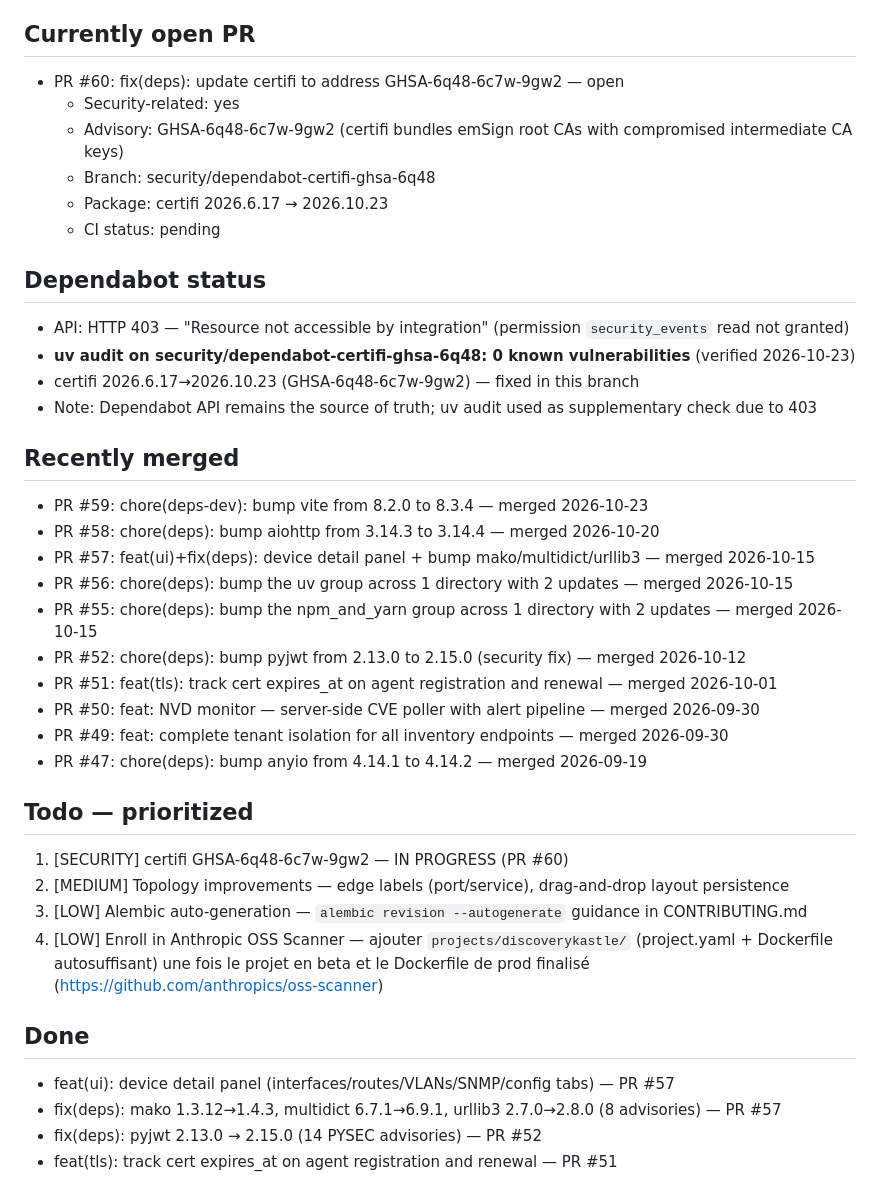
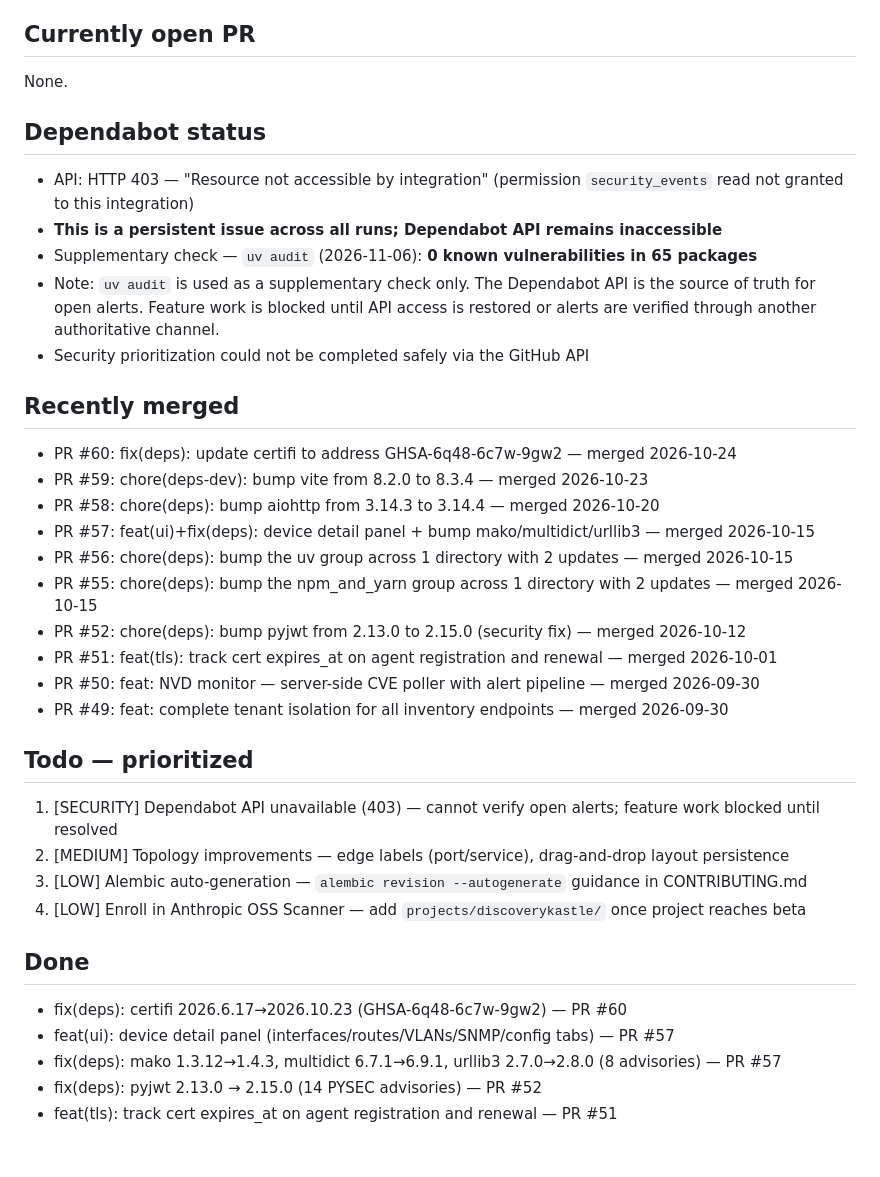
Before and after one commit to tunisiano187/Discoverykastle, a Markdown page: .claude/roadmap.md, the part around one of its changes. Drawn GitHub-style; blank space fills up the shorter version.

Commit message:
docs(roadmap): sync state 2026-11-06 — no open PRs, Dependabot 403 persists, uv audit clean (#61)
- PR #60 (certifi GHSA-6q48-6c7w-9gw2) merged 2026-10-24
- Dependabot API still returns 403; feature work blocked per security rules
- uv audit: 0 known vulnerabilities in 65 packages


Claude-Session: https://claude.ai/code/session_0174AQusd9aaM41H1F6VhtiA

Co-authored-by: tunisiano187 <noreply@anthropic.com>

```diff
--- a/.claude/roadmap.md
+++ b/.claude/roadmap.md
@@ -4,22 +4,19 @@ Last updated: 2026-10-23
 
 ## Currently open PR
 
-- PR #60: fix(deps): update certifi to address GHSA-6q48-6c7w-9gw2 — open
-  - Security-related: yes
-  - Advisory: GHSA-6q48-6c7w-9gw2 (certifi bundles emSign root CAs with compromised intermediate CA keys)
-  - Branch: security/dependabot-certifi-ghsa-6q48
-  - Package: certifi 2026.6.17 → 2026.10.23
-  - CI status: pending
+None.
 
 ## Dependabot status
 
-- API: HTTP 403 — "Resource not accessible by integration" (permission `security_events` read not granted)
-- **uv audit on security/dependabot-certifi-ghsa-6q48: 0 known vulnerabilities** (verified 2026-10-23)
-- certifi 2026.6.17→2026.10.23 (GHSA-6q48-6c7w-9gw2) — fixed in this branch
-- Note: Dependabot API remains the source of truth; uv audit used as supplementary check due to 403
+- API: HTTP 403 — "Resource not accessible by integration" (permission `security_events` read not granted to this integration)
+- **This is a persistent issue across all runs; Dependabot API remains inaccessible**
+- Supplementary check — `uv audit` (2026-11-06): **0 known vulnerabilities in 65 packages**
+- Note: `uv audit` is used as a supplementary check only. The Dependabot API is the source of truth for open alerts. Feature work is blocked until API access is restored or alerts are verified through another authoritative channel.
+- Security prioritization could not be completed safely via the GitHub API
 
 ## Recently merged
 
+- PR #60: fix(deps): update certifi to address GHSA-6q48-6c7w-9gw2 — merged 2026-10-24
 - PR #59: chore(deps-dev): bump vite from 8.2.0 to 8.3.4 — merged 2026-10-23
 - PR #58: chore(deps): bump aiohttp from 3.14.3 to 3.14.4 — merged 2026-10-20
 - PR #57: feat(ui)+fix(deps): device detail panel + bump mako/multidict/urllib3 — merged 2026-10-15
@@ -29,17 +26,17 @@ Last updated: 2026-10-23
 - PR #51: feat(tls): track cert expires_at on agent registration and renewal — merged 2026-10-01
 - PR #50: feat: NVD monitor — server-side CVE poller with alert pipeline — merged 2026-09-30
 - PR #49: feat: complete tenant isolation for all inventory endpoints — merged 2026-09-30
-- PR #47: chore(deps): bump anyio from 4.14.1 to 4.14.2 — merged 2026-09-19
 
 ## Todo — prioritized
 
-1. [SECURITY] certifi GHSA-6q48-6c7w-9gw2 — IN PROGRESS (PR #60)
+1. [SECURITY] Dependabot API unavailable (403) — cannot verify open alerts; feature work blocked until resolved
 2. [MEDIUM] Topology improvements — edge labels (port/service), drag-and-drop layout persistence
 3. [LOW] Alembic auto-generation — `alembic revision --autogenerate` guidance in CONTRIBUTING.md
-4. [LOW] Enroll in Anthropic OSS Scanner — ajouter `projects/discoverykastle/` (project.yaml + Dockerfile autosuffisant) une fois le projet en beta et le Dockerfile de prod finalisé (https://github.com/anthropics/oss-scanner)
+4. [LOW] Enroll in Anthropic OSS Scanner — add `projects/discoverykastle/` once project reaches beta
 
 ## Done
 
+- fix(deps): certifi 2026.6.17→2026.10.23 (GHSA-6q48-6c7w-9gw2) — PR #60
 - feat(ui): device detail panel (interfaces/routes/VLANs/SNMP/config tabs) — PR #57
 - fix(deps): mako 1.3.12→1.4.3, multidict 6.7.1→6.9.1, urllib3 2.7.0→2.8.0 (8 advisories) — PR #57
 - fix(deps): pyjwt 2.13.0 → 2.15.0 (14 PYSEC advisories) — PR #52
```
Also changed, not shown: other parts of .claude/roadmap.md (+1 -1 lines).
